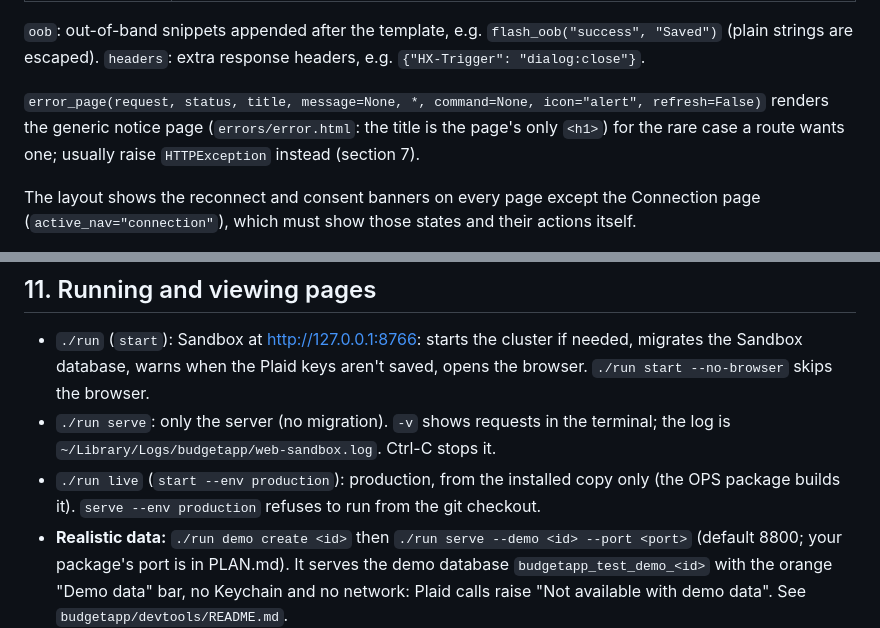
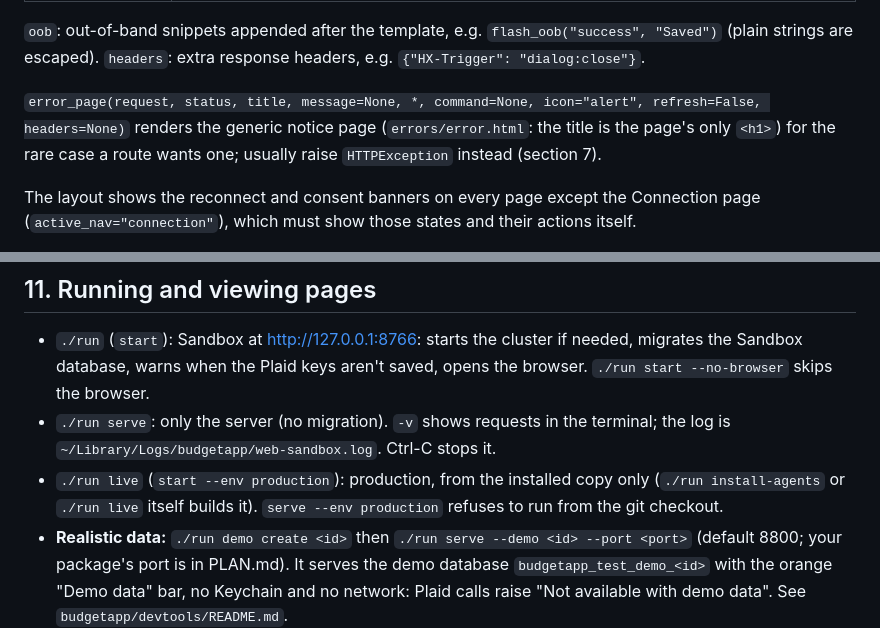
Before and after one commit to andrearaujokerry/budgetapp, a Markdown page: budgetapp/web/README.md, 2 parts joined by grey strips. Rendered like a GitHub page.

Commit message:
WP-DOCS: web README factual fixes (error_page headers, who builds the install)
Co-Authored-By: Claude Opus 5.5 <noreply@anthropic.com>

```diff
--- a/budgetapp/web/README.md
+++ b/budgetapp/web/README.md
@@ -114,9 +114,9 @@ response (`Cache-Control: no-store`, `Vary: HX-Request`). Your keys win over the
 (plain strings are escaped). `headers`: extra response headers, e.g.
 `{"HX-Trigger": "dialog:close"}`.
 
-`error_page(request, status, title, message=None, *, command=None, icon="alert", refresh=False)`
-renders the generic notice page (`errors/error.html`: the title is the page's only `<h1>`) for
-the rare case a route wants one; usually raise `HTTPException` instead (section 7).
+`error_page(request, status, title, message=None, *, command=None, icon="alert", refresh=False,
+headers=None)` renders the generic notice page (`errors/error.html`: the title is the page's only
+`<h1>`) for the rare case a route wants one; usually raise `HTTPException` instead (section 7).
 
 The layout shows the reconnect and consent banners on every page except the Connection page
 (`active_nav="connection"`), which must show those states and their actions itself.
@@ -364,8 +364,9 @@ def test_saving_redirects_with_a_toast(client):
   `./run start --no-browser` skips the browser.
 - `./run serve`: only the server (no migration). `-v` shows requests in the terminal; the log
   is `~/Library/Logs/budgetapp/web-sandbox.log`. Ctrl-C stops it.
-- `./run live` (`start --env production`): production, from the installed copy only (the OPS
-  package builds it). `serve --env production` refuses to run from the git checkout.
+- `./run live` (`start --env production`): production, from the installed copy only
+  (`./run install-agents` or `./run live` itself builds it). `serve --env production` refuses
+  to run from the git checkout.
 - **Realistic data:** `./run demo create <id>` then `./run serve --demo <id> --port <port>`
   (default 8800; your package's port is in PLAN.md). It serves the demo database
   `budgetapp_test_demo_<id>` with the orange "Demo data" bar, no Keychain and no network: Plaid
```
